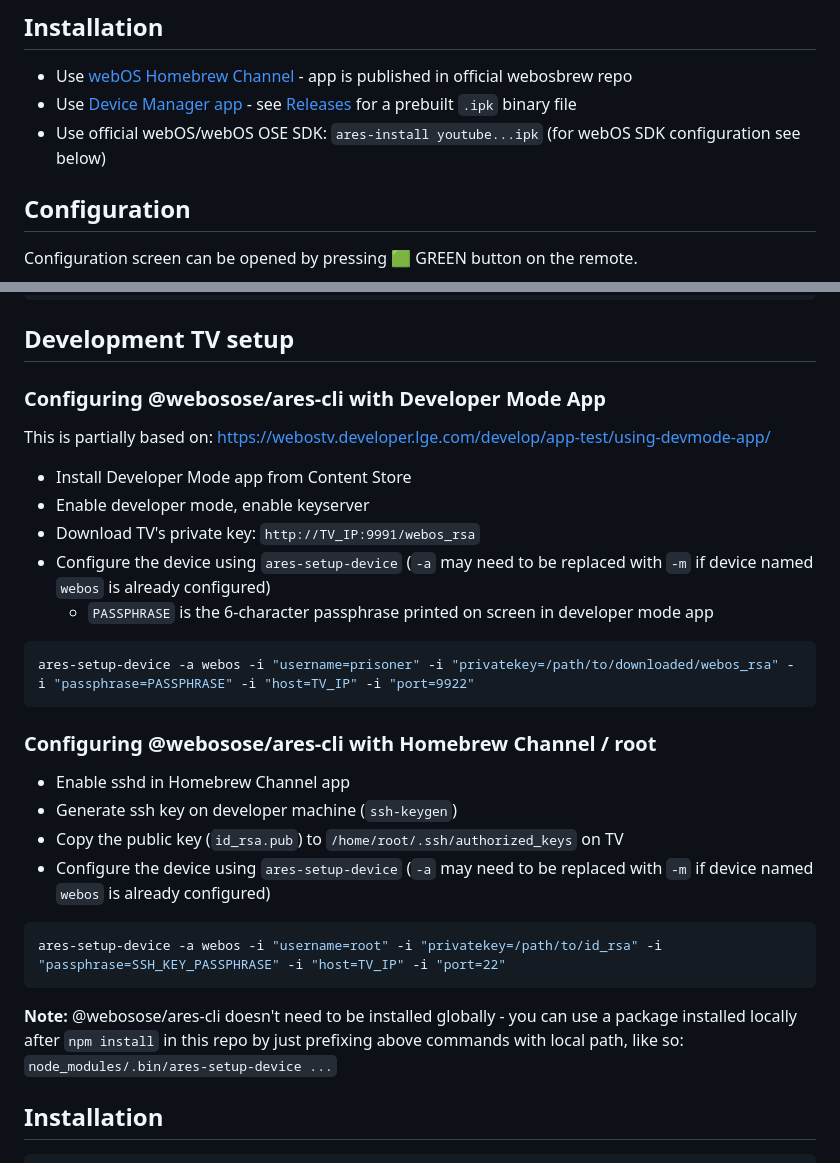
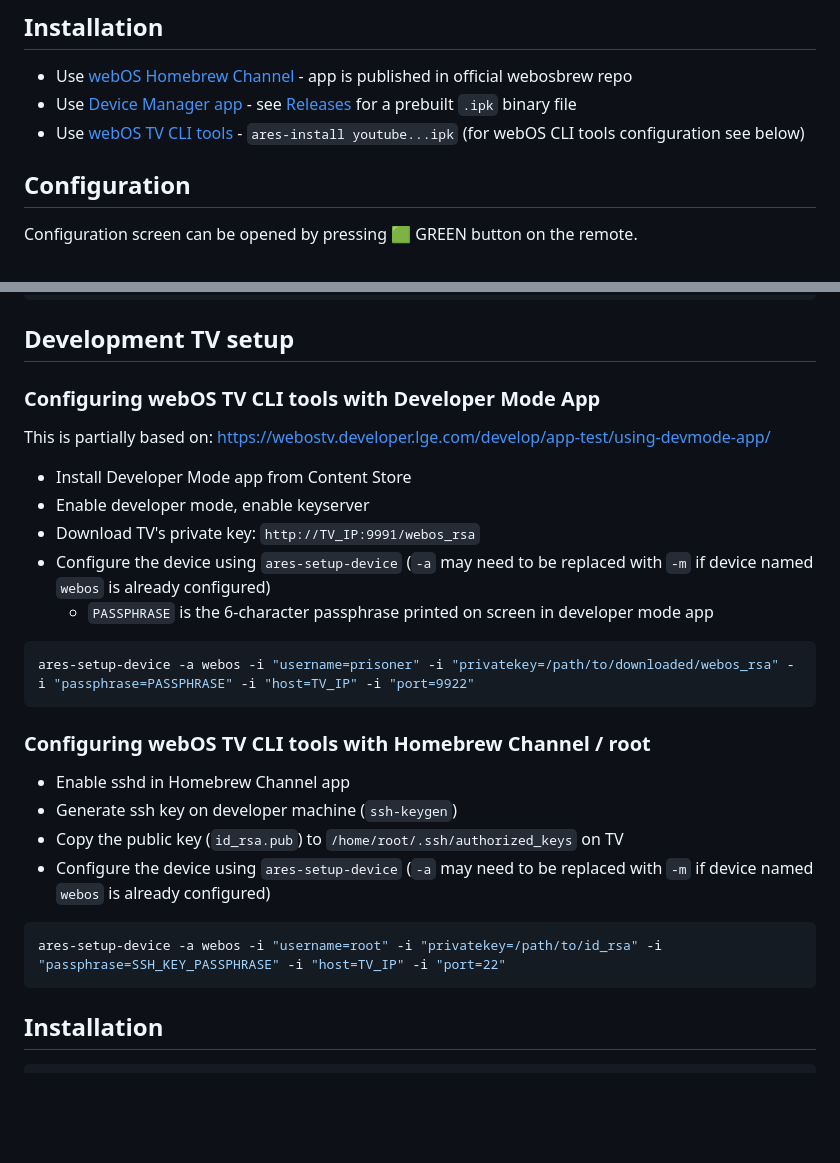
Before and after one commit to FriedChickenButt/youtube-webos, a Markdown page: README.md, 2 parts joined by grey strips. Rendered like a GitHub page; blank space fills up the shorter version.

Commit message:
README: stop recommending webOS OSE tools
The webOS OSE CLI tools were never intended for webOS TV, and that version of ares-install no longer even works.

````diff
--- a/README.md
+++ b/README.md
@@ -22,8 +22,8 @@ YouTube App with extended functionalities
 - Use [webOS Homebrew Channel](https://github.com/webosbrew/webos-homebrew-channel) - app is published in official webosbrew repo
 - Use [Device Manager app](https://github.com/webosbrew/dev-manager-desktop) - see [Releases](https://github.com/webosbrew/youtube-webos/releases) for a
   prebuilt `.ipk` binary file
-- Use official webOS/webOS OSE SDK: `ares-install youtube...ipk` (for webOS SDK configuration
-  see below)
+- Use [webOS TV CLI tools](https://webostv.developer.lge.com/develop/tools/cli-installation) -
+  `ares-install youtube...ipk` (for webOS CLI tools configuration see below)
 
 ## Configuration
 
@@ -73,7 +73,7 @@ npm run build && npm run package
 
 ## Development TV setup
 
-### Configuring @webosose/ares-cli with Developer Mode App
+### Configuring webOS TV CLI tools with Developer Mode App
 
 This is partially based on: https://webostv.developer.lge.com/develop/app-test/using-devmode-app/
 
@@ -87,7 +87,7 @@ This is partially based on: https://webostv.developer.lge.com/develop/app-test/u
 ares-setup-device -a webos -i "username=prisoner" -i "privatekey=/path/to/downloaded/webos_rsa" -i "passphrase=PASSPHRASE" -i "host=TV_IP" -i "port=9922"
 ```
 
-### Configuring @webosose/ares-cli with Homebrew Channel / root
+### Configuring webOS TV CLI tools with Homebrew Channel / root
 
 - Enable sshd in Homebrew Channel app
 - Generate ssh key on developer machine (`ssh-keygen`)
@@ -97,8 +97,6 @@ ares-setup-device -a webos -i "username=prisoner" -i "privatekey=/path/to/downlo
 ```sh
 ares-setup-device -a webos -i "username=root" -i "privatekey=/path/to/id_rsa" -i "passphrase=SSH_KEY_PASSPHRASE" -i "host=TV_IP" -i "port=22"
 ```
-
-**Note:** @webosose/ares-cli doesn't need to be installed globally - you can use a package installed locally after `npm install` in this repo by just prefixing above commands with local path, like so: `node_modules/.bin/ares-setup-device ...`
 
 ## Installation
 
````
